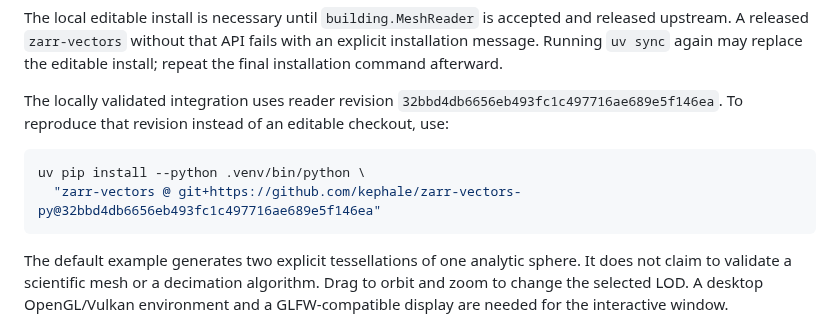
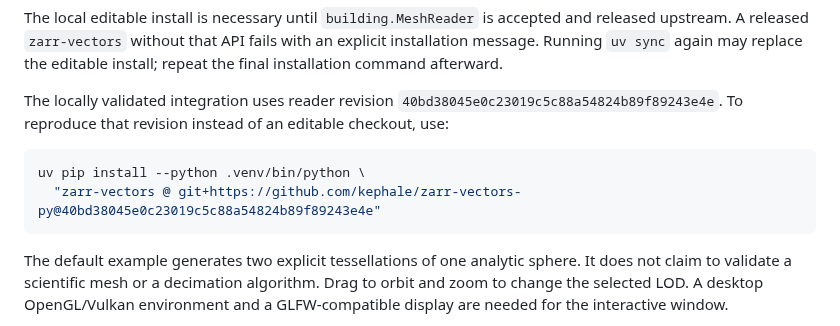
Before and after one commit to kephale/lodstone, a Markdown page: docs/mesh-streaming.md, the part around the change. Drawn GitHub-style.

````diff
--- a/docs/mesh-streaming.md
+++ b/docs/mesh-streaming.md
@@ -43,12 +43,12 @@ explicit installation message. Running `uv sync` again may replace the editable
 install; repeat the final installation command afterward.
 
 The locally validated integration uses reader revision
-`32bbd4db6656eb493fc1c497716ae689e5f146ea`. To reproduce that revision instead
+`40bd38045e0c23019c5c88a54824b89f89243e4e`. To reproduce that revision instead
 of an editable checkout, use:
 
 ```bash
 uv pip install --python .venv/bin/python \
-  "zarr-vectors @ git+https://github.com/kephale/zarr-vectors-py@32bbd4db6656eb493fc1c497716ae689e5f146ea"
+  "zarr-vectors @ git+https://github.com/kephale/zarr-vectors-py@40bd38045e0c23019c5c88a54824b89f89243e4e"
 ```
 
 The default example generates two explicit tessellations of one analytic sphere.
````
Also changed, not shown: README.md (+4 -0 lines), docs/biological-mesh.md (+42 -0 lines), img/biological-mesh-bounds.png (added), img/biological-mesh-overlay.png (added), 5 other files.
